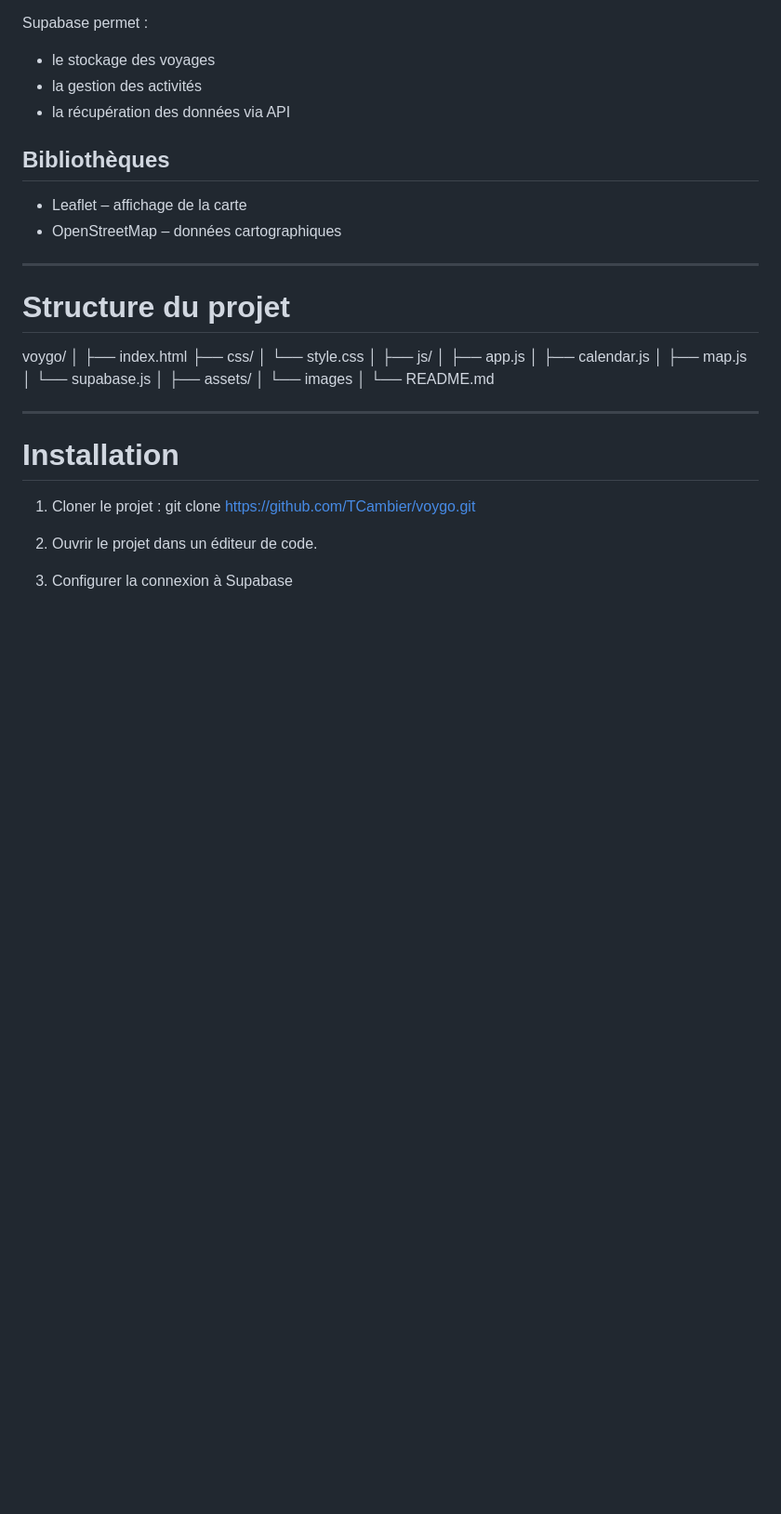
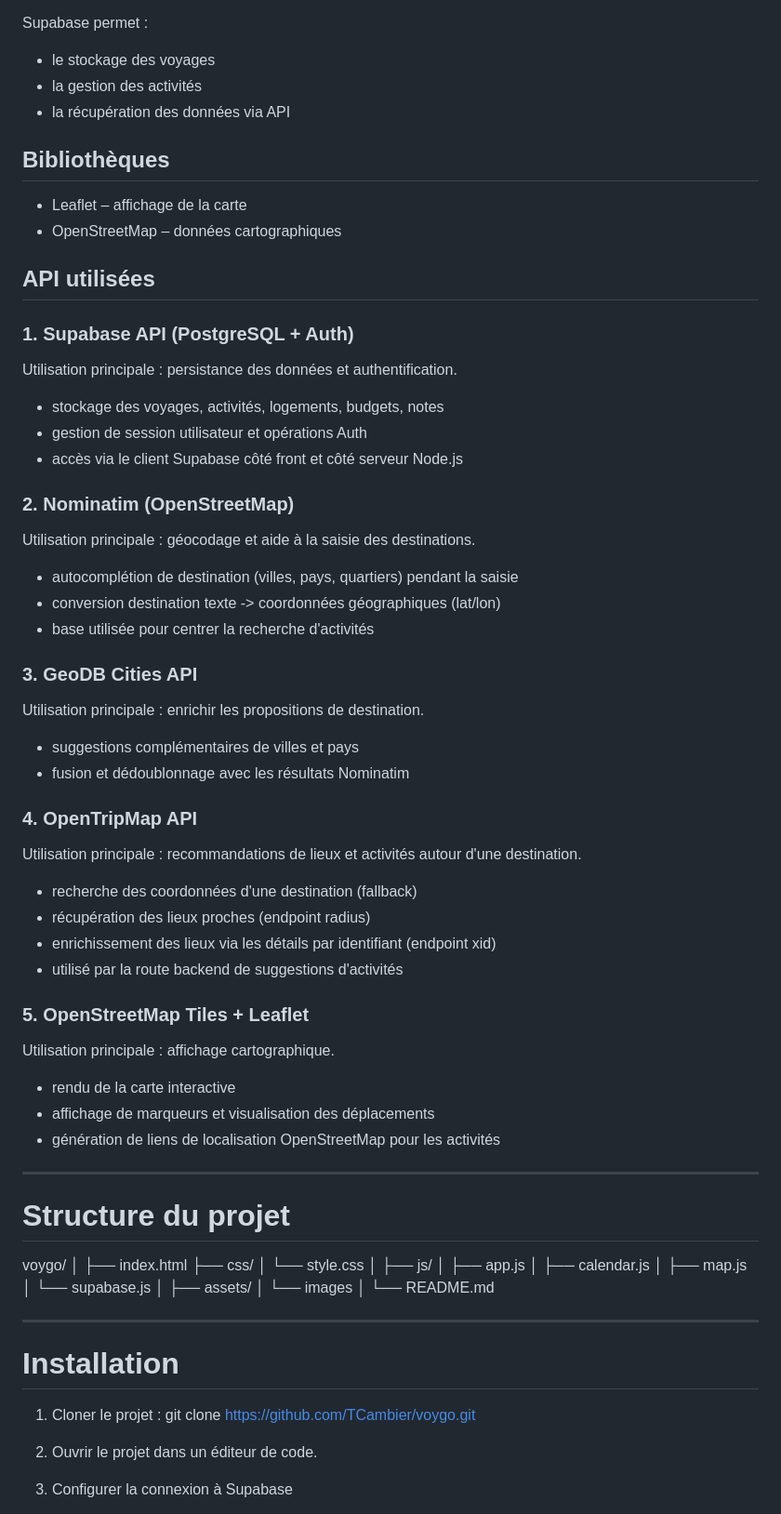
Before and after one commit to TCambier/Voygo, a Markdown page: README.md, the part around the change. Shown at 93% size. Drawn GitHub-style; blank space fills up the shorter version.

Commit message:
mise a jour readme

```diff
--- a/README.md
+++ b/README.md
@@ -117,6 +117,48 @@ Supabase permet :
 - Leaflet – affichage de la carte
 - OpenStreetMap – données cartographiques
 
+## API utilisées
+
+### 1. Supabase API (PostgreSQL + Auth)
+
+Utilisation principale : persistance des données et authentification.
+
+- stockage des voyages, activités, logements, budgets, notes
+- gestion de session utilisateur et opérations Auth
+- accès via le client Supabase côté front et côté serveur Node.js
+
+### 2. Nominatim (OpenStreetMap)
+
+Utilisation principale : géocodage et aide à la saisie des destinations.
+
+- autocomplétion de destination (villes, pays, quartiers) pendant la saisie
+- conversion destination texte -> coordonnées géographiques (lat/lon)
+- base utilisée pour centrer la recherche d'activités
+
+### 3. GeoDB Cities API
+
+Utilisation principale : enrichir les propositions de destination.
+
+- suggestions complémentaires de villes et pays
+- fusion et dédoublonnage avec les résultats Nominatim
+
+### 4. OpenTripMap API
+
+Utilisation principale : recommandations de lieux et activités autour d'une destination.
+
+- recherche des coordonnées d'une destination (fallback)
+- récupération des lieux proches (endpoint radius)
+- enrichissement des lieux via les détails par identifiant (endpoint xid)
+- utilisé par la route backend de suggestions d'activités
+
+### 5. OpenStreetMap Tiles + Leaflet
+
+Utilisation principale : affichage cartographique.
+
+- rendu de la carte interactive
+- affichage de marqueurs et visualisation des déplacements
+- génération de liens de localisation OpenStreetMap pour les activités
+
 ---
 
 # Structure du projet
```
